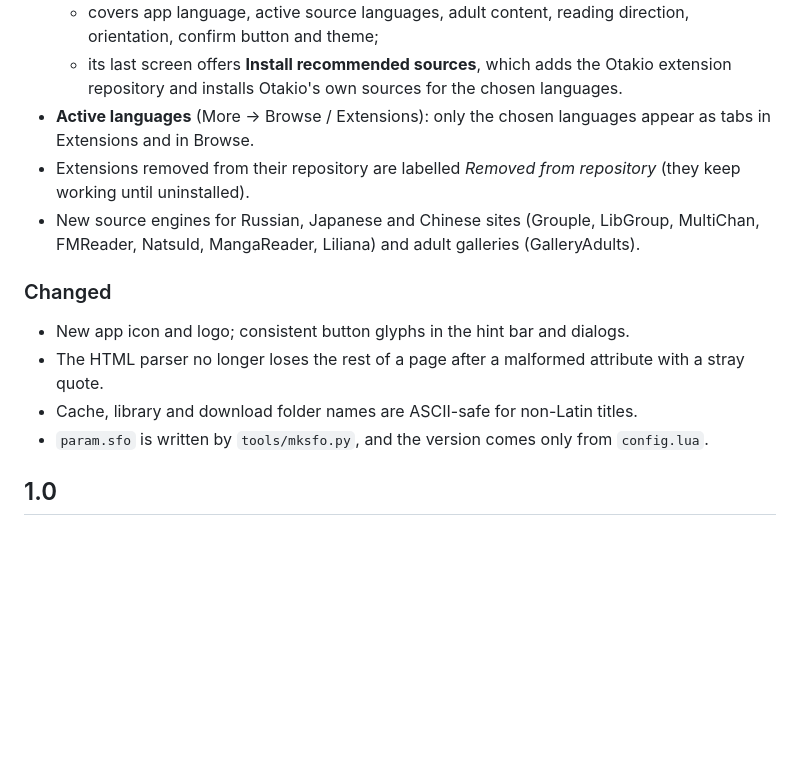
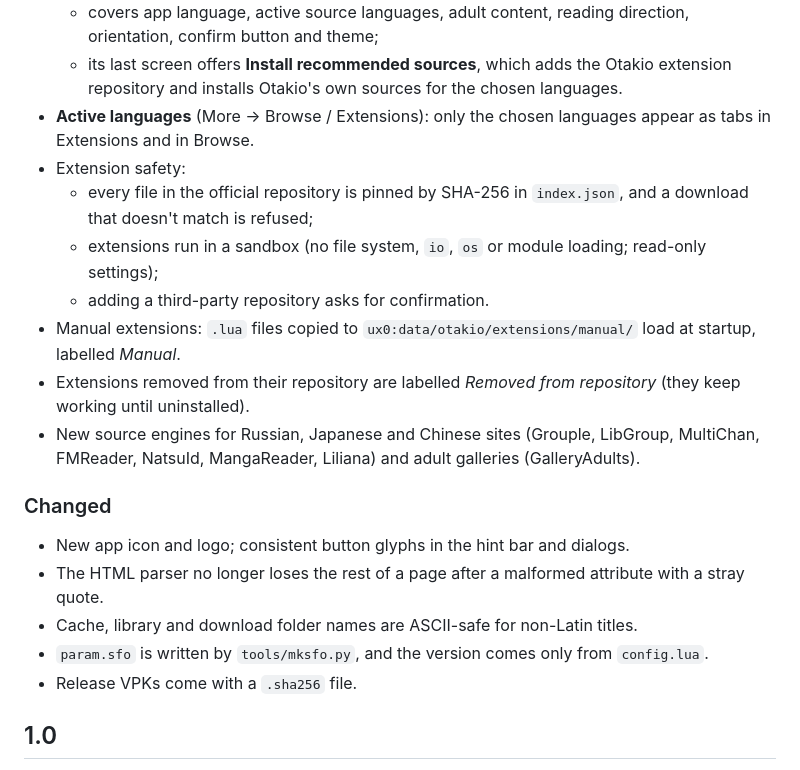
Before and after one commit to Garryth69/otakio, a Markdown page: CHANGELOG.md, the part around the change. Drawn GitHub-style; blank space fills up the shorter version.

```diff
--- a/CHANGELOG.md
+++ b/CHANGELOG.md
@@ -12,6 +12,12 @@ All notable changes to Otakio. Each `## x.y.z` section becomes the notes of the
   - its last screen offers **Install recommended sources**, which adds the Otakio extension repository and installs
     Otakio's own sources for the chosen languages.
 - **Active languages** (More → Browse / Extensions): only the chosen languages appear as tabs in Extensions and in Browse.
+- Extension safety:
+  - every file in the official repository is pinned by SHA-256 in `index.json`, and a download that doesn't match is
+    refused;
+  - extensions run in a sandbox (no file system, `io`, `os` or module loading; read-only settings);
+  - adding a third-party repository asks for confirmation.
+- Manual extensions: `.lua` files copied to `ux0:data/otakio/extensions/manual/` load at startup, labelled *Manual*.
 - Extensions removed from their repository are labelled *Removed from repository* (they keep working until uninstalled).
 - New source engines for Russian, Japanese and Chinese sites (Grouple, LibGroup, MultiChan, FMReader, NatsuId,
   MangaReader, Liliana) and adult galleries (GalleryAdults).
@@ -21,6 +27,7 @@ All notable changes to Otakio. Each `## x.y.z` section becomes the notes of the
 - The HTML parser no longer loses the rest of a page after a malformed attribute with a stray quote.
 - Cache, library and download folder names are ASCII-safe for non-Latin titles.
 - `param.sfo` is written by `tools/mksfo.py`, and the version comes only from `config.lua`.
+- Release VPKs come with a `.sha256` file.
 
 ## 1.0
 
```
Also changed, not shown: .github/PULL_REQUEST_TEMPLATE.md (added, +10 -0 lines), CONTRIBUTING.md (added, +105 -0 lines), README.md (+16 -2 lines), SECURITY.md (added, +29 -0 lines), docs/screenshots/setup-done.png (added), docs/screenshots/setup-language.png (added), docs/screenshots/setup-languages.png (added), docs/screenshots/themes.png (added), 6 other files.
